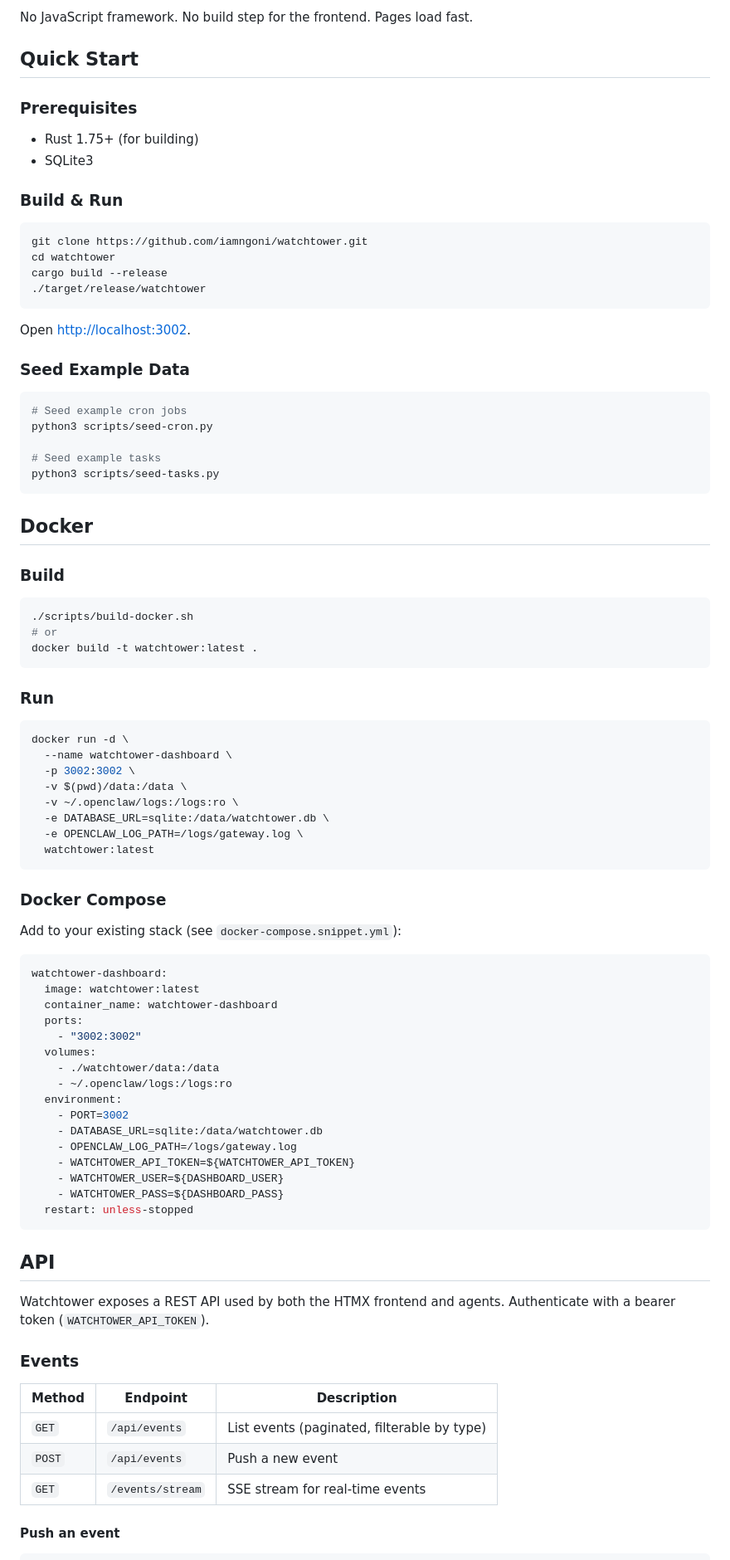
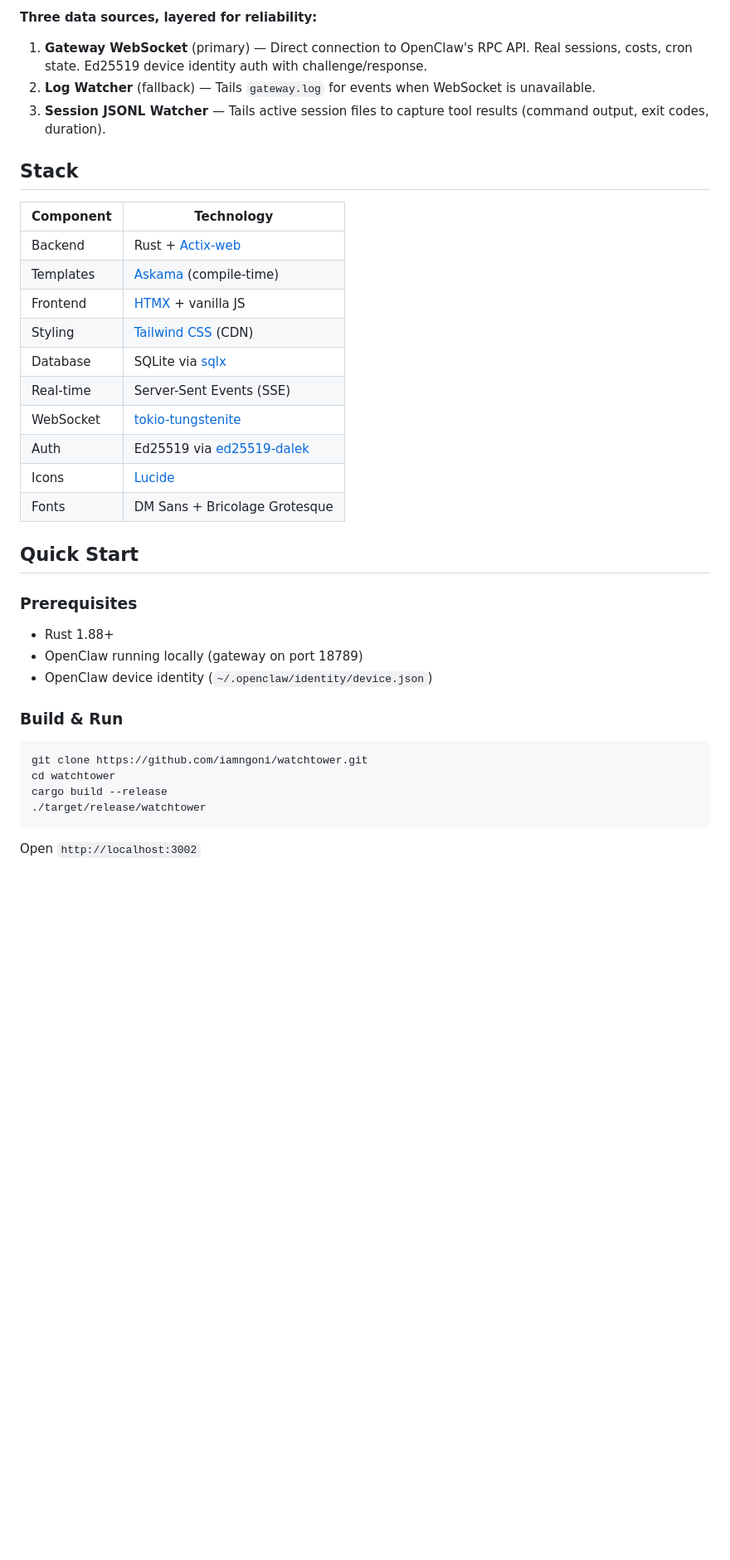
Before and after one commit to iamngoni/watchtower, a Markdown page: README.md, the part around one of its changes. Shown at 83% size. Drawn GitHub-style; blank space fills up the shorter version.

````diff
--- a/README.md
+++ b/README.md
@@ -59,12 +64,31 @@ Background log watcher tails OpenClaw's gateway log and automatically categorize
 
-No JavaScript framework. No build step for the frontend. Pages load fast.
+**Three data sources, layered for reliability:**
+
+1. **Gateway WebSocket** (primary) — Direct connection to OpenClaw's RPC API. Real sessions, costs, cron state. Ed25519 device identity auth with challenge/response.
+2. **Log Watcher** (fallback) — Tails `gateway.log` for events when WebSocket is unavailable.
+3. **Session JSONL Watcher** — Tails active session files to capture tool results (command output, exit codes, duration).
+
+## Stack
+
+| Component | Technology |
+|-----------|-----------|
+| Backend | Rust + [Actix-web](https://actix.rs/) |
+| Templates | [Askama](https://github.com/djc/askama) (compile-time) |
+| Frontend | [HTMX](https://htmx.org/) + vanilla JS |
+| Styling | [Tailwind CSS](https://tailwindcss.com/) (CDN) |
+| Database | SQLite via [sqlx](https://github.com/launchbadge/sqlx) |
+| Real-time | Server-Sent Events (SSE) |
+| WebSocket | [tokio-tungstenite](https://github.com/snapview/tokio-tungstenite) |
+| Auth | Ed25519 via [ed25519-dalek](https://github.com/dalek-cryptography/ed25519-dalek) |
+| Icons | [Lucide](https://lucide.dev/) |
+| Fonts | DM Sans + Bricolage Grotesque |
 
 ## Quick Start
 
 ### Prerequisites
-
-- Rust 1.75+ (for building)
-- SQLite3
+- Rust 1.88+
+- OpenClaw running locally (gateway on port 18789)
+- OpenClaw device identity (`~/.openclaw/identity/device.json`)
 
 ### Build & Run
 
@@ -75,75 +99,5 @@ cargo build --release
 ./target/release/watchtower
 ```
 
-Open [http://localhost:3002](http://localhost:3002).
+Open `http://localhost:3002`
 
-### Seed Example Data
-
-```bash
-# Seed example cron jobs
-python3 scripts/seed-cron.py
-
-# Seed example tasks
-python3 scripts/seed-tasks.py
-```
-
-## Docker
-
-### Build
-
-```bash
-./scripts/build-docker.sh
-# or
-docker build -t watchtower:latest .
-```
-
-### Run
-
-```bash
-docker run -d \
-  --name watchtower-dashboard \
-  -p 3002:3002 \
-  -v $(pwd)/data:/data \
-  -v ~/.openclaw/logs:/logs:ro \
-  -e DATABASE_URL=sqlite:/data/watchtower.db \
-  -e OPENCLAW_LOG_PATH=/logs/gateway.log \
-  watchtower:latest
-```
-
-### Docker Compose
-
-Add to your existing stack (see `docker-compose.snippet.yml`):
-
-```yaml
-watchtower-dashboard:
-  image: watchtower:latest
-  container_name: watchtower-dashboard
-  ports:
-    - "3002:3002"
-  volumes:
-    - ./watchtower/data:/data
-    - ~/.openclaw/logs:/logs:ro
-  environment:
-    - PORT=3002
-    - DATABASE_URL=sqlite:/data/watchtower.db
-    - OPENCLAW_LOG_PATH=/logs/gateway.log
-    - WATCHTOWER_API_TOKEN=${WATCHTOWER_API_TOKEN}
-    - WATCHTOWER_USER=${DASHBOARD_USER}
-    - WATCHTOWER_PASS=${DASHBOARD_PASS}
-  restart: unless-stopped
-```
-
-## API
-
-Watchtower exposes a REST API used by both the HTMX frontend and agents. Authenticate with a bearer token (`WATCHTOWER_API_TOKEN`).
-
-### Events
-
-| Method | Endpoint | Description |
-|--------|----------|-------------|
-| `GET` | `/api/events` | List events (paginated, filterable by type) |
-| `POST` | `/api/events` | Push a new event |
-| `GET` | `/events/stream` | SSE stream for real-time events |
-
-#### Push an event
-
````
Also changed, not shown: other parts of README.md (+125 -186 lines).
